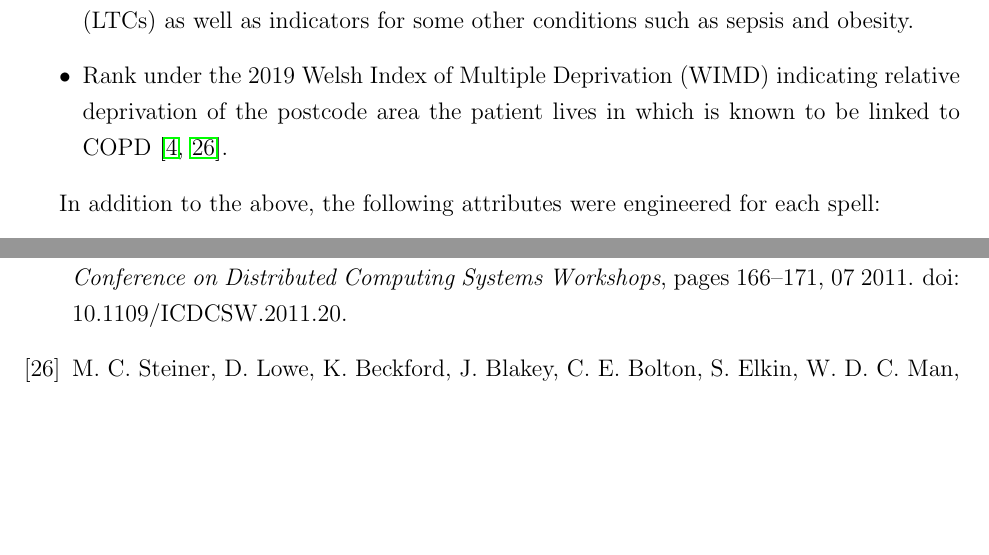
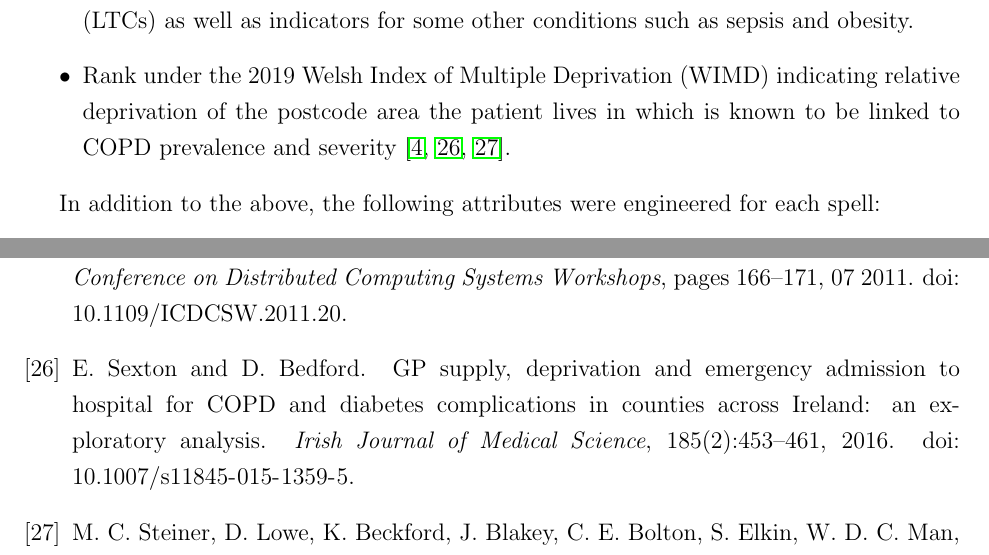
Before and after one commit to daffidwilde/copd-paper, a LaTeX paper (main.tex, which reads bibliography.bib, sections/intro.tex): two parts of pages 5 and 12 of 13, joined at a grey line, cut so that both start at the same text, the shorter picture padded with empty space. The pictures show the PDF file main.pdf that the author committed with the source.

Commit message:
Add Sexton2016 reference to COPD-WIMD link.

```diff
--- a/bibliography.bib
+++ b/bibliography.bib
@@ -316,4 +316,12 @@
     doi = {10.1109/ICDCSW.2011.20}
 }
 
-@article {Steiner2017,
+@article{Sexton2016,
+    title = {{GP} supply, deprivation and emergency admission to hospital for
+             {COPD} and diabetes complications in counties across {Ireland}: an
+             exploratory analysis},
+    author = {E Sexton and D Bedford},
+    year = {2016},
+    journal = {Irish Journal of Medical Science},
+    volume = {185},
+    number = {2},
--- a/sections/intro.tex
+++ b/sections/intro.tex
@@ -174,7 +174,8 @@ The spells included in the dataset are described by the following attributes:
         as sepsis and obesity.
     \item Rank under the 2019 Welsh Index of Multiple Deprivation (WIMD)
         indicating relative deprivation of the postcode area the patient lives
-        in which is known to be linked to COPD~\cite{Collins2018,Steiner2017}.
+        in which is known to be linked to COPD prevalence and
+        severity~\cite{Collins2018,Sexton2016,Steiner2017}.
 \end{itemize}
 
 In addition to the above, the following attributes were engineered for each
```
Also changed, not shown: main.pdf, bibliography.bib (5 more changed lines).
